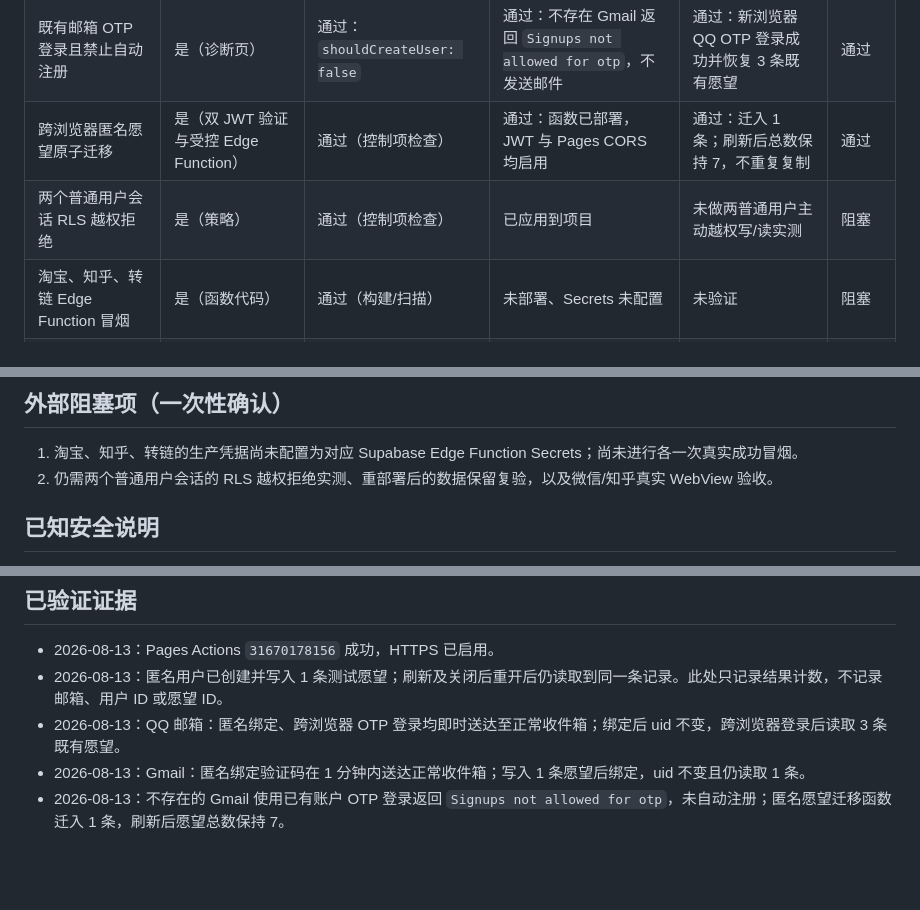
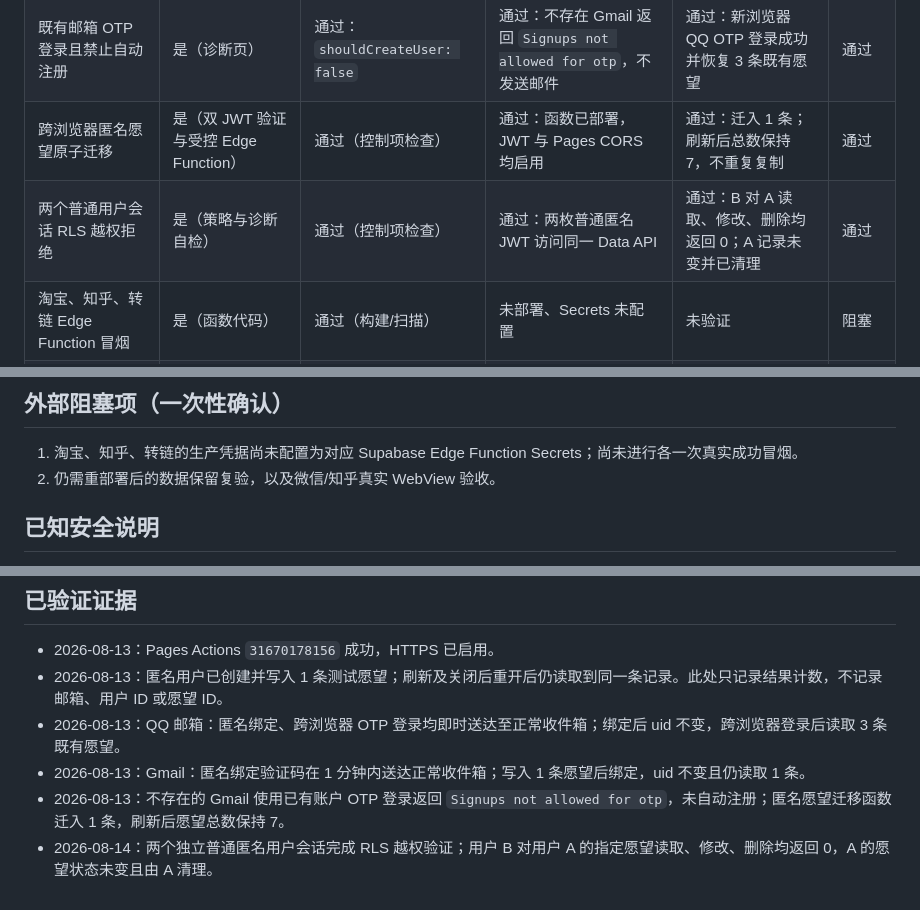
Before and after one commit to zyrobbie/kanshan-wish-custodian, a Markdown page: PHASE1_ACCEPTANCE.md, 3 parts joined by grey strips. GitHub-like rendering; blank space fills up the shorter version.

Commit message:
docs: record RLS acceptance

```diff
--- a/PHASE1_ACCEPTANCE.md
+++ b/PHASE1_ACCEPTANCE.md
@@ -15,7 +15,7 @@
 | 匿名用户绑定新邮箱且 uid 不变 | 是（诊断页） | 通过 | 通过：Supabase Auth Email Change OTP | 通过：QQ 与 Gmail 均验证 uid 不变、原愿望保留 | 通过 |
 | 既有邮箱 OTP 登录且禁止自动注册 | 是（诊断页） | 通过：`shouldCreateUser: false` | 通过：不存在 Gmail 返回 `Signups not allowed for otp`，不发送邮件 | 通过：新浏览器 QQ OTP 登录成功并恢复 3 条既有愿望 | 通过 |
 | 跨浏览器匿名愿望原子迁移 | 是（双 JWT 验证与受控 Edge Function） | 通过（控制项检查） | 通过：函数已部署，JWT 与 Pages CORS 均启用 | 通过：迁入 1 条；刷新后总数保持 7，不重复复制 | 通过 |
-| 两个普通用户会话 RLS 越权拒绝 | 是（策略） | 通过（控制项检查） | 已应用到项目 | 未做两普通用户主动越权写/读实测 | 阻塞 |
+| 两个普通用户会话 RLS 越权拒绝 | 是（策略与诊断自检） | 通过（控制项检查） | 通过：两枚普通匿名 JWT 访问同一 Data API | 通过：B 对 A 读取、修改、删除均返回 0；A 记录未变并已清理 | 通过 |
 | 淘宝、知乎、转链 Edge Function 冒烟 | 是（函数代码） | 通过（构建/扫描） | 未部署、Secrets 未配置 | 未验证 | 阻塞 |
 | GitHub Actions / Pages | 是（工作流） | 通过（本地与 Actions 构建） | 通过：HTTPS Pages 已部署 | 通过：桌面 Chrome 访问诊断页 | 通过 |
 | 重部署后数据保留 | 不适用 | 不适用 | Pages 与迁移函数均已重新部署 | 尚未在重部署后重新读取已存在数据 | 阻塞 |
@@ -24,7 +24,7 @@
 ## 外部阻塞项（一次性确认）
 
 1. 淘宝、知乎、转链的生产凭据尚未配置为对应 Supabase Edge Function Secrets；尚未进行各一次真实成功冒烟。
-2. 仍需两个普通用户会话的 RLS 越权拒绝实测、重部署后的数据保留复验，以及微信/知乎真实 WebView 验收。
+2. 仍需重部署后的数据保留复验，以及微信/知乎真实 WebView 验收。
 
 ## 已知安全说明
 
@@ -41,3 +41,4 @@
 - 2026-08-13：QQ 邮箱：匿名绑定、跨浏览器 OTP 登录均即时送达至正常收件箱；绑定后 uid 不变，跨浏览器登录后读取 3 条既有愿望。
 - 2026-08-13：Gmail：匿名绑定验证码在 1 分钟内送达正常收件箱；写入 1 条愿望后绑定，uid 不变且仍读取 1 条。
 - 2026-08-13：不存在的 Gmail 使用已有账户 OTP 登录返回 `Signups not allowed for otp`，未自动注册；匿名愿望迁移函数迁入 1 条，刷新后愿望总数保持 7。
+- 2026-08-14：两个独立普通匿名用户会话完成 RLS 越权验证；用户 B 对用户 A 的指定愿望读取、修改、删除均返回 0，A 的愿望状态未变且由 A 清理。
```
